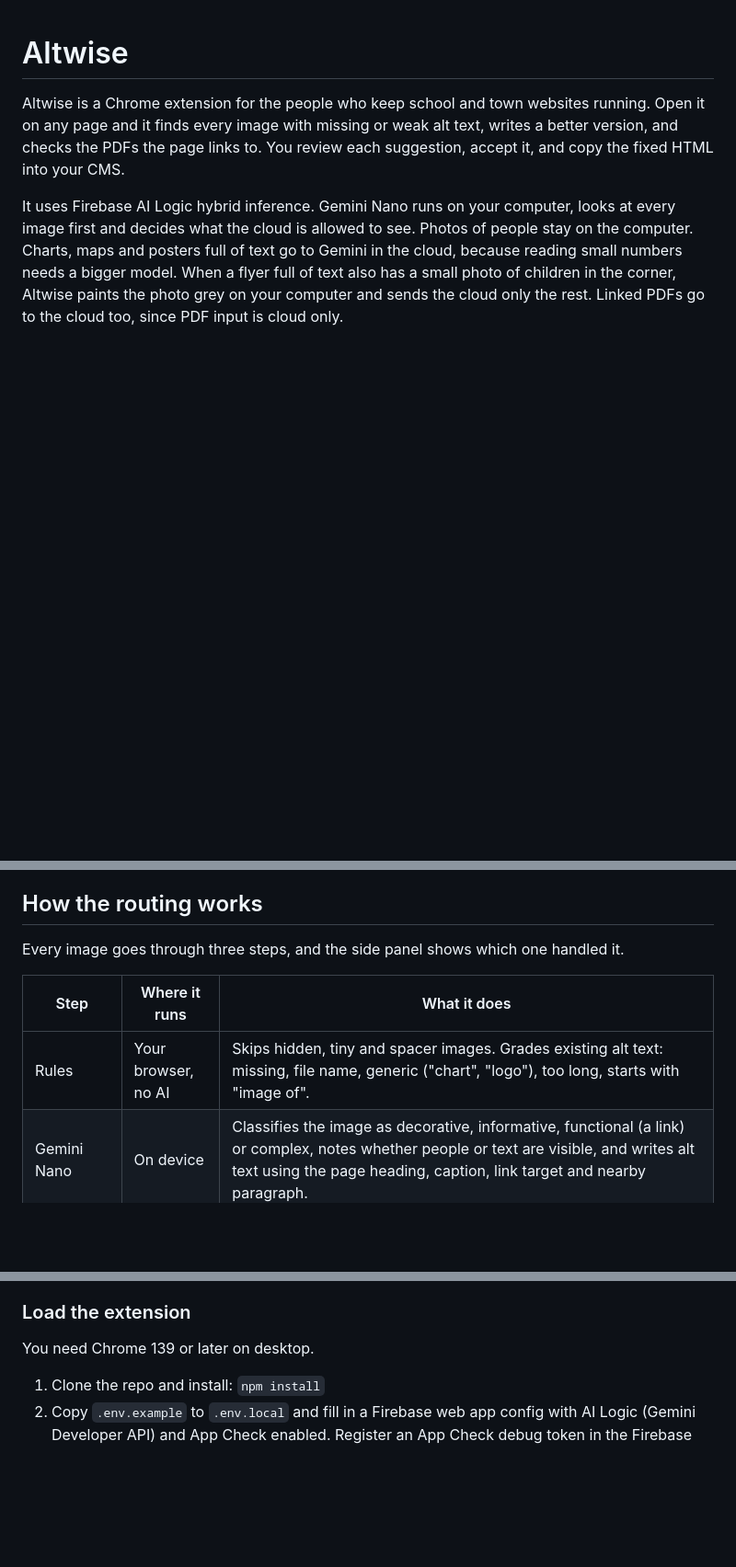
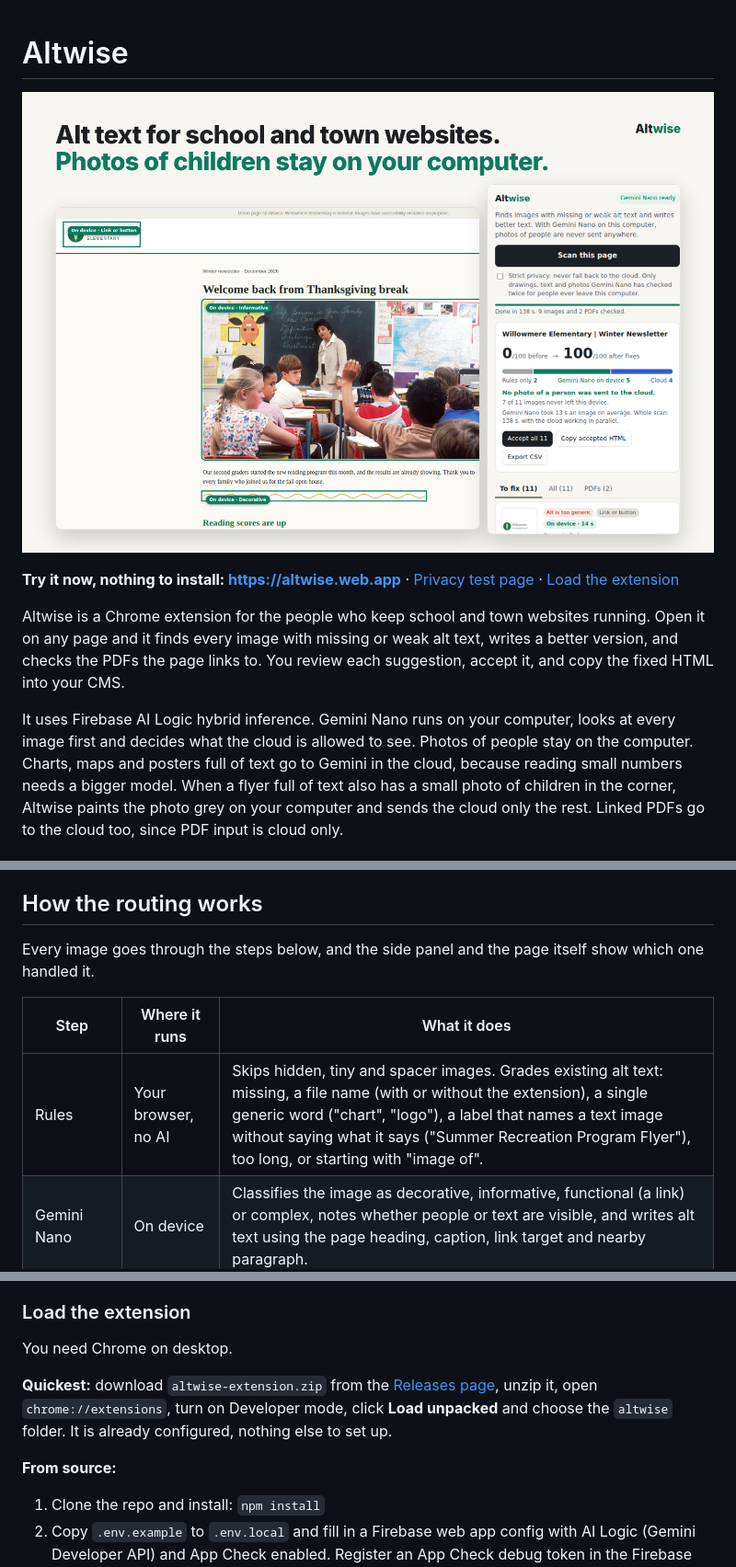
Before and after one commit to abhishekruby/altwise, a Markdown page: README.md, 3 parts joined by grey strips. Shown at 92% size. Drawn GitHub-style; pictures changed too: docs/hero.png (added); blank space fills up the shorter version.

```diff
--- a/README.md
+++ b/README.md
@@ -1,4 +1,8 @@
 # Altwise
+
+![Altwise checking a school newsletter: each image on the page is labelled On device or Cloud, and the side panel says no photo of a person was sent to the cloud](docs/hero.png)
+
+**Try it now, nothing to install: https://altwise.web.app** · [Privacy test page](https://altwise.web.app/try?page=flyers) · [Load the extension](#load-the-extension)
 
 Altwise is a Chrome extension for the people who keep school and town websites running. Open it on any page and it finds every image with missing or weak alt text, writes a better version, and checks the PDFs the page links to. You review each suggestion, accept it, and copy the fixed HTML into your CMS.
 
@@ -14,11 +18,11 @@ Sending every image to a cloud API is the obvious build, and it is the wrong one
 
 ## How the routing works
 
-Every image goes through three steps, and the side panel shows which one handled it.
+Every image goes through the steps below, and the side panel and the page itself show which one handled it.
 
 | Step | Where it runs | What it does |
 |---|---|---|
-| Rules | Your browser, no AI | Skips hidden, tiny and spacer images. Grades existing alt text: missing, file name, generic ("chart", "logo"), too long, starts with "image of". |
+| Rules | Your browser, no AI | Skips hidden, tiny and spacer images. Grades existing alt text: missing, a file name (with or without the extension), a single generic word ("chart", "logo"), a label that names a text image without saying what it says ("Summer Recreation Program Flyer"), too long, or starting with "image of". |
 | Gemini Nano | On device | Classifies the image as decorative, informative, functional (a link) or complex, notes whether people or text are visible, and writes alt text using the page heading, caption, link target and nearby paragraph. |
 | Photo check | Your browser, no AI | Before anything leaves the computer, the image is split into 16 px tiles. In drawings (charts, maps, tables, icons) neighbouring pixels are mostly identical. In photographs they almost never are, in colour or black and white. A drawing cannot show a real person, so it may go to the cloud even if Nano thought it saw stick figures. |
 | Gemini Nano, second look | On device | Runs when an image that contains a photo is about to go to the cloud. One narrow question: is any person visible anywhere? Unsure counts as yes, and so does a failed check. |
@@ -51,7 +56,11 @@ The counter at the top shows how many images were handled by rules, by Gemini Na
 
 ### Load the extension
 
-You need Chrome 139 or later on desktop.
+You need Chrome on desktop.
+
+**Quickest:** download `altwise-extension.zip` from the [Releases page](https://github.com/abhishekruby/altwise/releases), unzip it, open `chrome://extensions`, turn on Developer mode, click **Load unpacked** and choose the `altwise` folder. It is already configured, nothing else to set up.
+
+**From source:**
 
 1. Clone the repo and install: `npm install`
 2. Copy `.env.example` to `.env.local` and fill in a Firebase web app config with AI Logic (Gemini Developer API) and App Check enabled. Register an App Check debug token in the Firebase console and put it in `VITE_APPCHECK_DEBUG_TOKEN`.
```
Also changed, not shown: other parts of README.md (+2 -1 lines), 2 other files.
